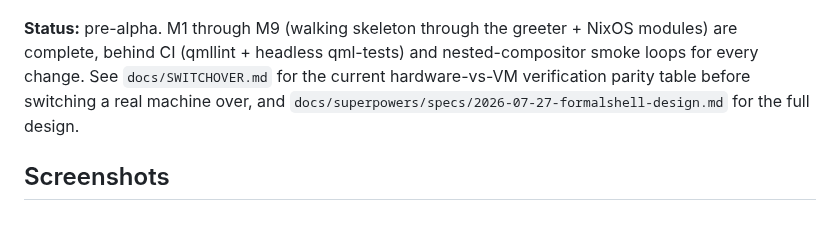
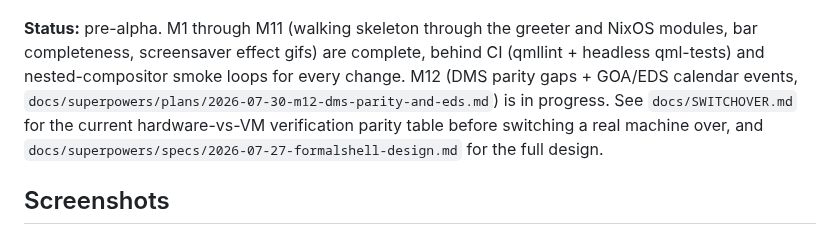
Before and after one commit to FormalSnake/FormalShell, a Markdown page: README.md, the part around the change. Rendered like a GitHub page.

Commit message:
docs(spec): record m12 owner scope override and refresh readme status

```diff
--- a/README.md
+++ b/README.md
@@ -12,11 +12,13 @@ modules so a consuming config needs almost no glue.
 
 ![FormalShell bar on niri](docs/screenshots/bar-niri.png)
 
-**Status:** pre-alpha. M1 through M9 (walking skeleton through the greeter +
-NixOS modules) are complete, behind CI (qmllint + headless qml-tests) and
-nested-compositor smoke loops for every change. See `docs/SWITCHOVER.md` for
-the current hardware-vs-VM verification parity table before switching a real
-machine over, and
+**Status:** pre-alpha. M1 through M11 (walking skeleton through the greeter
+and NixOS modules, bar completeness, screensaver effect gifs) are complete,
+behind CI (qmllint + headless qml-tests) and nested-compositor smoke loops
+for every change. M12 (DMS parity gaps + GOA/EDS calendar events,
+`docs/superpowers/plans/2026-07-30-m12-dms-parity-and-eds.md`) is in
+progress. See `docs/SWITCHOVER.md` for the current hardware-vs-VM
+verification parity table before switching a real machine over, and
 `docs/superpowers/specs/2026-07-27-formalshell-design.md` for the full
 design.
 
```
Also changed, not shown: 1 other file.
